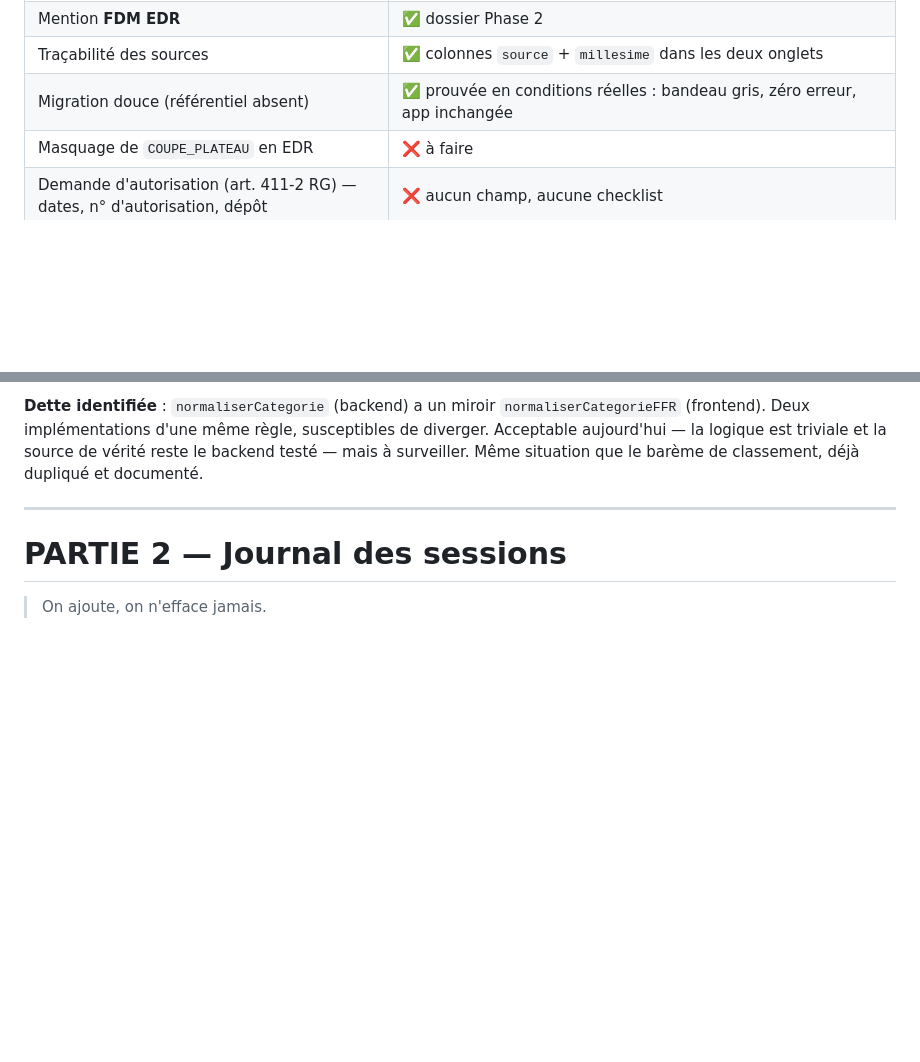
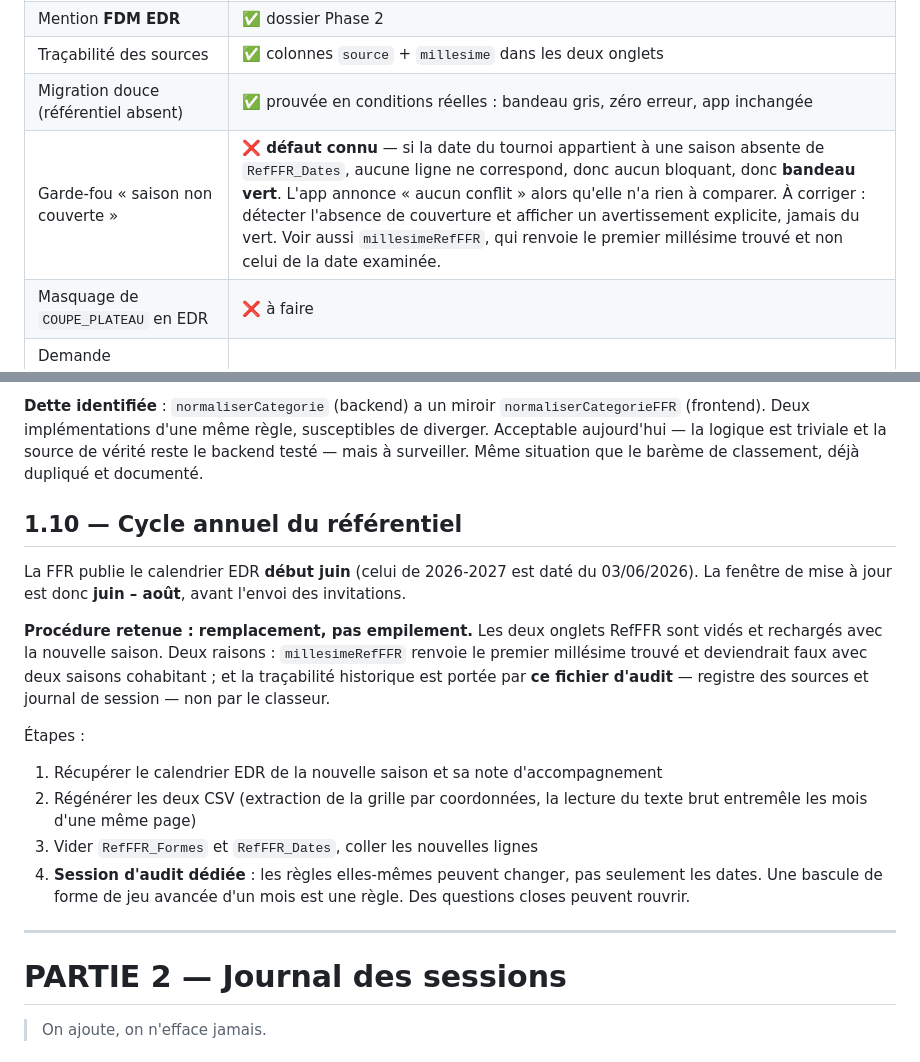
Before and after one commit to RFL974/tournoi-r92, a Markdown page: AUDIT-TOURNOI-R92.md, 2 parts joined by grey strips. Rendered like a GitHub page; blank space fills up the shorter version.

Commit message:
docs(audit): methode des questions ouvertes, Q10 resolue, cycle annuel du referentiel

```diff
--- a/AUDIT-TOURNOI-R92.md
+++ b/AUDIT-TOURNOI-R92.md
@@ -171,6 +171,7 @@ Quatre formats implémentés, sélectionnés par catégorie via `format_apresmid
 | Mention **FDM EDR** | ✅ dossier Phase 2 |
 | Traçabilité des sources | ✅ colonnes `source` + `millesime` dans les deux onglets |
 | Migration douce (référentiel absent) | ✅ prouvée en conditions réelles : bandeau gris, zéro erreur, app inchangée |
+| Garde-fou « saison non couverte » | ❌ **défaut connu** — si la date du tournoi appartient à une saison absente de `RefFFR_Dates`, aucune ligne ne correspond, donc aucun bloquant, donc **bandeau vert**. L'app annonce « aucun conflit » alors qu'elle n'a rien à comparer. À corriger : détecter l'absence de couverture et afficher un avertissement explicite, jamais du vert. Voir aussi `millesimeRefFFR`, qui renvoie le premier millésime trouvé et non celui de la date examinée. |
 | Masquage de `COUPE_PLATEAU` en EDR | ❌ à faire |
 | Demande d'autorisation (art. 411-2 RG) — dates, n° d'autorisation, dépôt | ❌ aucun champ, aucune checklist |
 | Jalons amont (J-90 / J-60 / J-45) | ❌ deux dates limites existent, non reliées à un rétroplanning |
@@ -198,6 +199,25 @@ Point d'entrée `lancerTestsFFR()`. **32/32 OK** en production le 2026-07-25.
 (frontend). Deux implémentations d'une même règle, susceptibles de diverger. Acceptable
 aujourd'hui — la logique est triviale et la source de vérité reste le backend testé — mais à
 surveiller. Même situation que le barème de classement, déjà dupliqué et documenté.
+
+## 1.10 — Cycle annuel du référentiel
+
+La FFR publie le calendrier EDR **début juin** (celui de 2026-2027 est daté du 03/06/2026). La
+fenêtre de mise à jour est donc **juin – août**, avant l'envoi des invitations.
+
+**Procédure retenue : remplacement, pas empilement.** Les deux onglets RefFFR sont vidés et
+rechargés avec la nouvelle saison. Deux raisons : `millesimeRefFFR` renvoie le premier millésime
+trouvé et deviendrait faux avec deux saisons cohabitant ; et la traçabilité historique est portée
+par **ce fichier d'audit** — registre des sources et journal de session — non par le classeur.
+
+Étapes :
+1. Récupérer le calendrier EDR de la nouvelle saison et sa note d'accompagnement
+2. Régénérer les deux CSV (extraction de la grille par coordonnées, la lecture du texte brut
+   entremêle les mois d'une même page)
+3. Vider `RefFFR_Formes` et `RefFFR_Dates`, coller les nouvelles lignes
+4. **Session d'audit dédiée** : les règles elles-mêmes peuvent changer, pas seulement les dates.
+   Une bascule de forme de jeu avancée d'un mois est une règle. Des questions closes peuvent
+   rouvrir.
 
 ---
 
```
